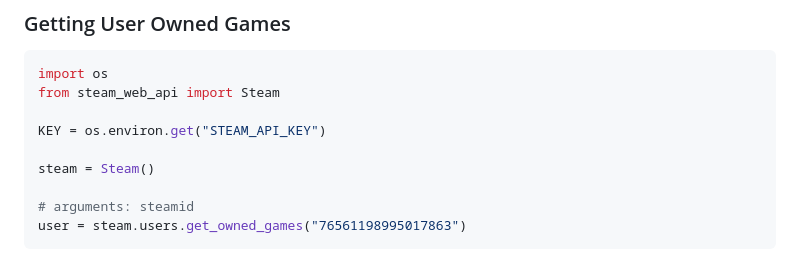
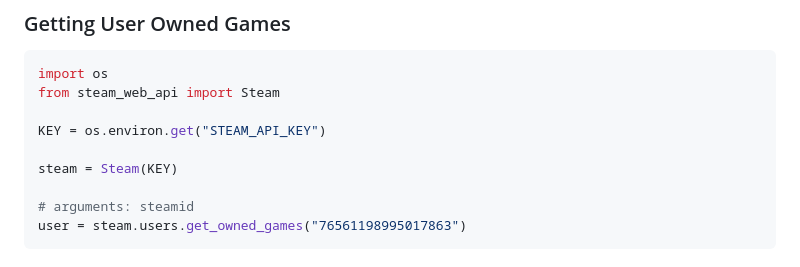
Before and after one commit to deivit24/python-steam-api, a Markdown page: README.md, the part around the change. Rendered like a GitHub page.

Commit message:
fix: add correct KEY parameter to call in README

```diff
--- a/README.md
+++ b/README.md
@@ -194,7 +194,7 @@ from steam_web_api import Steam
 
 KEY = os.environ.get("STEAM_API_KEY")
 
-steam = Steam()
+steam = Steam(KEY)
 
 # arguments: steamid
 user = steam.users.get_owned_games("76561198995017863")
```
